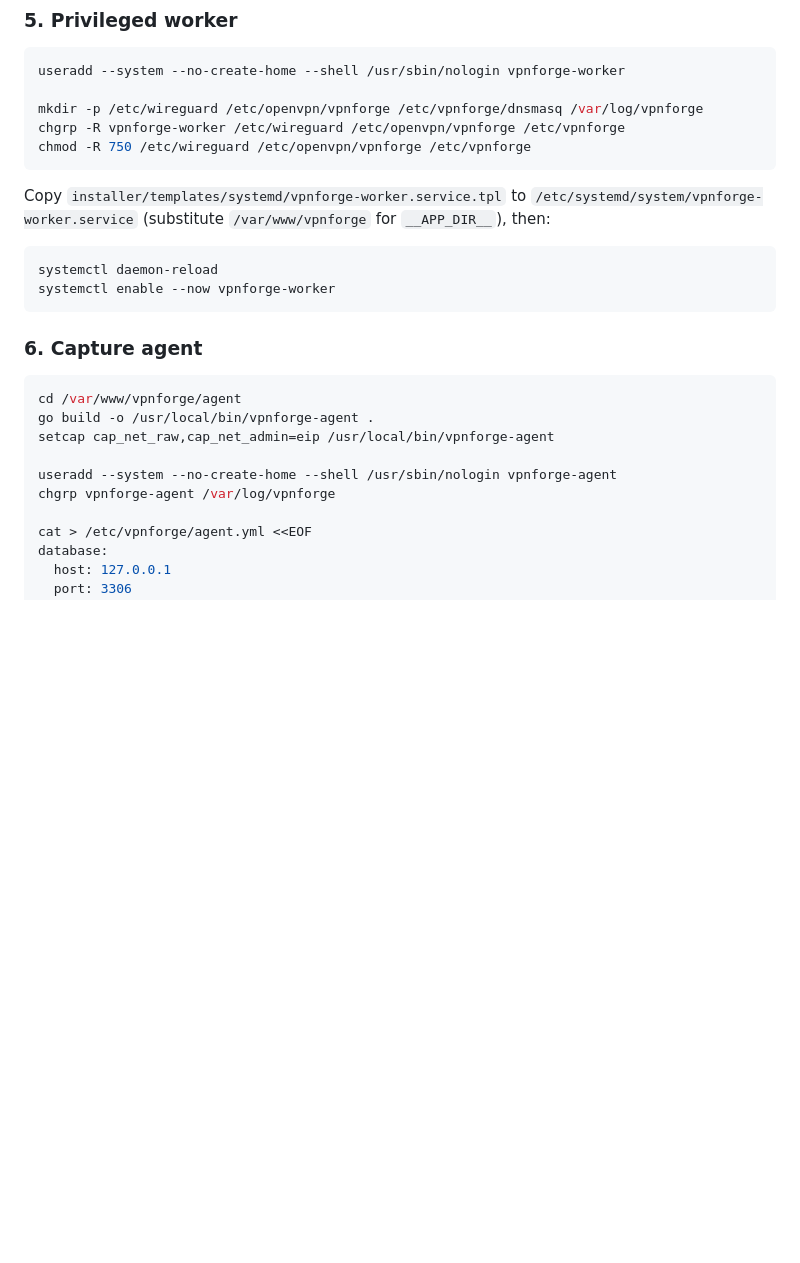
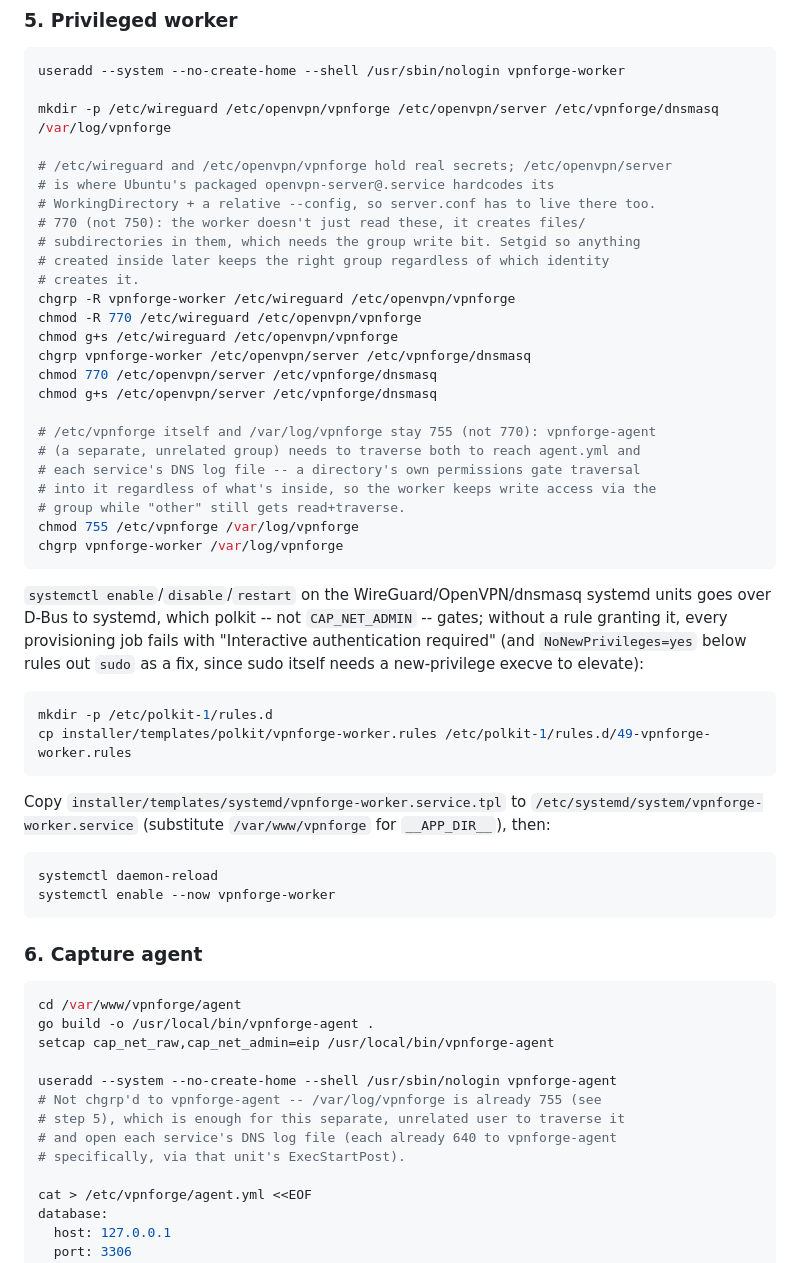
Before and after one commit to Nicooo092/vpn-forge, a Markdown page: README.md, the part around the change. GitHub-like rendering; blank space fills up the shorter version.

Commit message:
Sync the manual install guide with the actual privilege_setup.sh fixes
The step-by-step section had drifted from the real installer script after
this session's live-testing fixes: still showed 750 instead of 770+setgid,
was missing /etc/openvpn/server entirely, had no polkit rule step (every
provisioning job would fail with "Interactive authentication required"
without it), and chgrp'd /var/log/vpnforge to vpnforge-agent in step 6 --
which would have silently undone step 5's grant to vpnforge-worker, the
exact regression just fixed in the installer itself.

Co-Authored-By: Claude Sonnet 5 <noreply@anthropic.com>

````diff
--- a/README.md
+++ b/README.md
@@ -192,9 +192,40 @@ certbot --nginx -d your-domain --agree-tos -m you@example.com --redirect
 ```bash
 useradd --system --no-create-home --shell /usr/sbin/nologin vpnforge-worker
 
-mkdir -p /etc/wireguard /etc/openvpn/vpnforge /etc/vpnforge/dnsmasq /var/log/vpnforge
-chgrp -R vpnforge-worker /etc/wireguard /etc/openvpn/vpnforge /etc/vpnforge
-chmod -R 750 /etc/wireguard /etc/openvpn/vpnforge /etc/vpnforge
+mkdir -p /etc/wireguard /etc/openvpn/vpnforge /etc/openvpn/server /etc/vpnforge/dnsmasq /var/log/vpnforge
+
+# /etc/wireguard and /etc/openvpn/vpnforge hold real secrets; /etc/openvpn/server
+# is where Ubuntu's packaged openvpn-server@.service hardcodes its
+# WorkingDirectory + a relative --config, so server.conf has to live there too.
+# 770 (not 750): the worker doesn't just read these, it creates files/
+# subdirectories in them, which needs the group write bit. Setgid so anything
+# created inside later keeps the right group regardless of which identity
+# creates it.
+chgrp -R vpnforge-worker /etc/wireguard /etc/openvpn/vpnforge
+chmod -R 770 /etc/wireguard /etc/openvpn/vpnforge
+chmod g+s /etc/wireguard /etc/openvpn/vpnforge
+chgrp vpnforge-worker /etc/openvpn/server /etc/vpnforge/dnsmasq
+chmod 770 /etc/openvpn/server /etc/vpnforge/dnsmasq
+chmod g+s /etc/openvpn/server /etc/vpnforge/dnsmasq
+
+# /etc/vpnforge itself and /var/log/vpnforge stay 755 (not 770): vpnforge-agent
+# (a separate, unrelated group) needs to traverse both to reach agent.yml and
+# each service's DNS log file -- a directory's own permissions gate traversal
+# into it regardless of what's inside, so the worker keeps write access via the
+# group while "other" still gets read+traverse.
+chmod 755 /etc/vpnforge /var/log/vpnforge
+chgrp vpnforge-worker /var/log/vpnforge
+```
+
+`systemctl enable`/`disable`/`restart` on the WireGuard/OpenVPN/dnsmasq systemd
+units goes over D-Bus to systemd, which polkit -- not `CAP_NET_ADMIN` -- gates;
+without a rule granting it, every provisioning job fails with "Interactive
+authentication required" (and `NoNewPrivileges=yes` below rules out `sudo` as a
+fix, since sudo itself needs a new-privilege execve to elevate):
+
+```bash
+mkdir -p /etc/polkit-1/rules.d
+cp installer/templates/polkit/vpnforge-worker.rules /etc/polkit-1/rules.d/49-vpnforge-worker.rules
 ```
 
 Copy `installer/templates/systemd/vpnforge-worker.service.tpl` to
@@ -214,7 +245,10 @@ go build -o /usr/local/bin/vpnforge-agent .
 setcap cap_net_raw,cap_net_admin=eip /usr/local/bin/vpnforge-agent
 
 useradd --system --no-create-home --shell /usr/sbin/nologin vpnforge-agent
-chgrp vpnforge-agent /var/log/vpnforge
+# Not chgrp'd to vpnforge-agent -- /var/log/vpnforge is already 755 (see
+# step 5), which is enough for this separate, unrelated user to traverse it
+# and open each service's DNS log file (each already 640 to vpnforge-agent
+# specifically, via that unit's ExecStartPost).
 
 cat > /etc/vpnforge/agent.yml <<EOF
 database:
````
